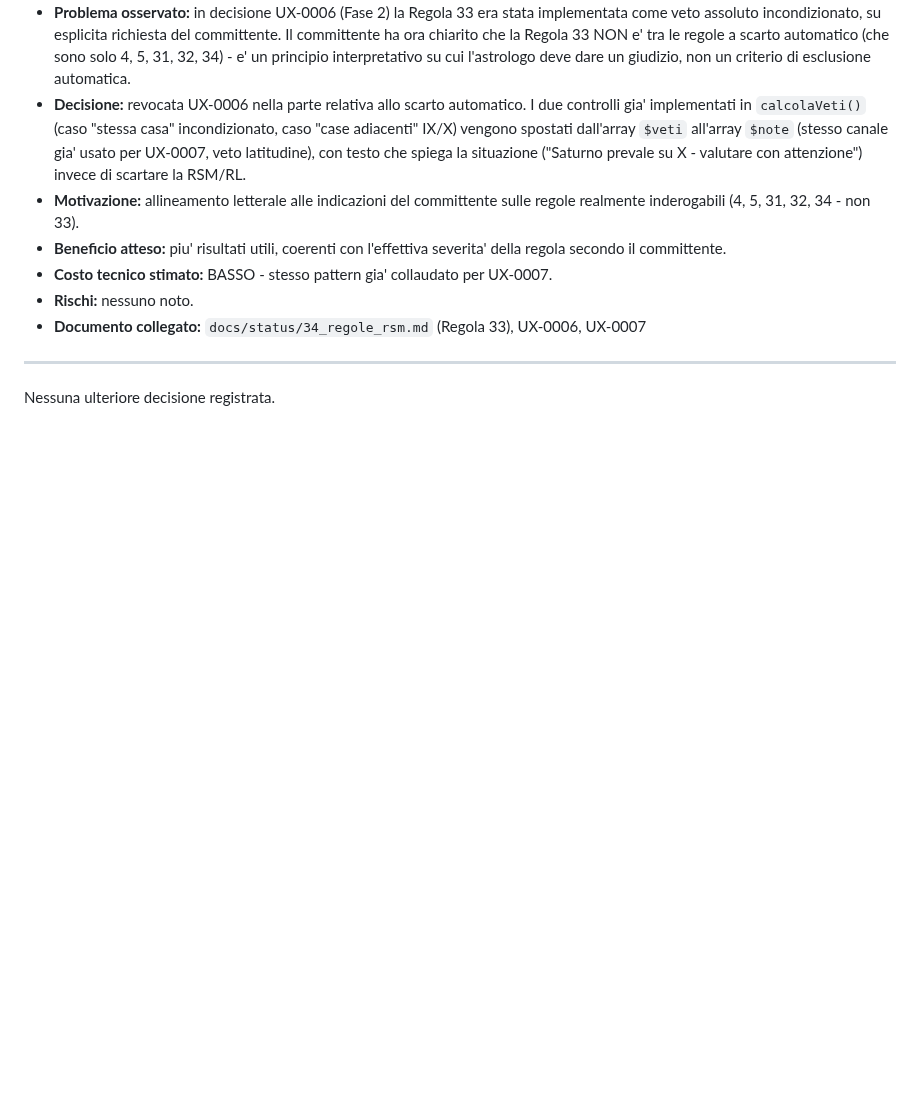
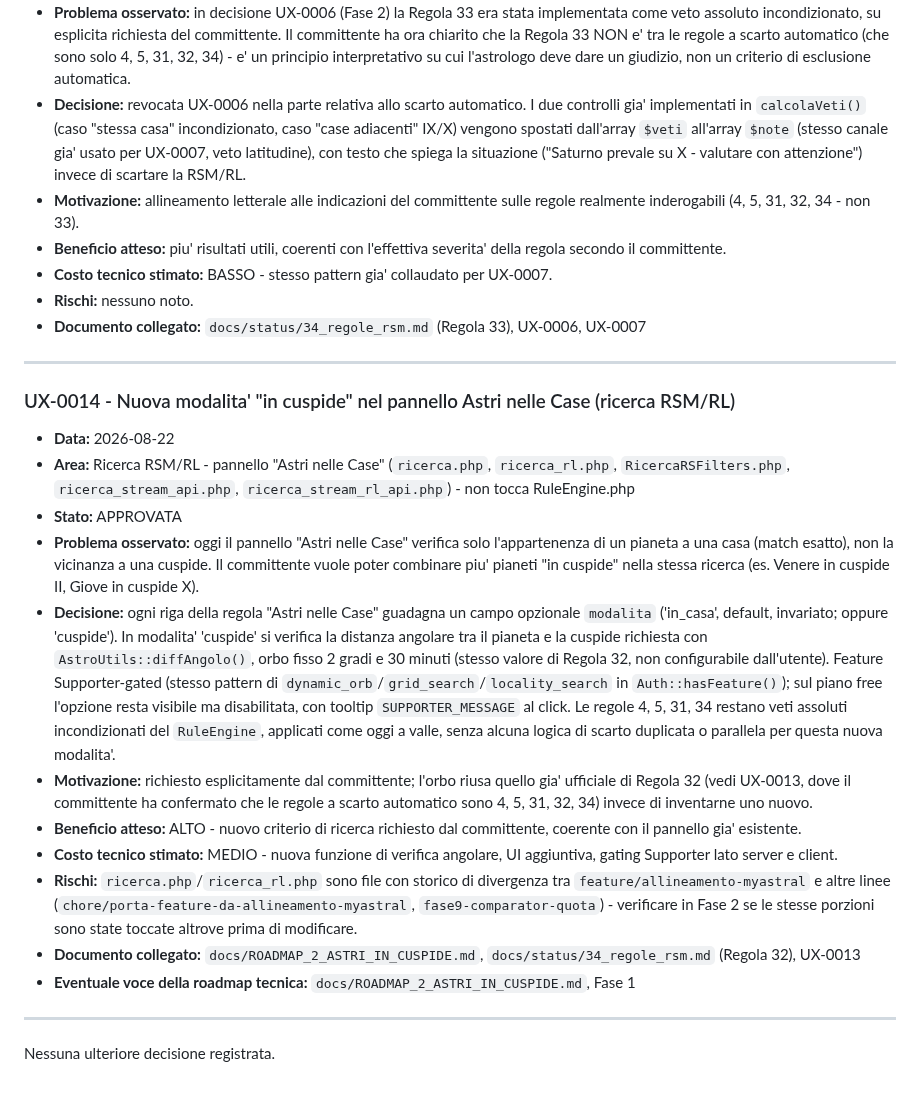
Before and after one commit to ldweb05/astrolab, a Markdown page: docs/ux-myastral/DECISION_LOG_ux.md, the part around the change. GitHub-like rendering; blank space fills up the shorter version.

Commit message:
docs(astri-in-cuspide): registra decisione UX-0014 (modalita 'in cuspide' Astri nelle Case)

```diff
--- a/docs/ux-myastral/DECISION_LOG_ux.md
+++ b/docs/ux-myastral/DECISION_LOG_ux.md
@@ -370,4 +370,41 @@ Questo documento contiene esclusivamente decisioni formalmente valutate.
 
 ---
 
+### UX-0014 - Nuova modalita' "in cuspide" nel pannello Astri nelle Case (ricerca RSM/RL)
+
+- **Data:** 2026-08-22
+- **Area:** Ricerca RSM/RL - pannello "Astri nelle Case" (`ricerca.php`, `ricerca_rl.php`,
+  `RicercaRSFilters.php`, `ricerca_stream_api.php`, `ricerca_stream_rl_api.php`) - non tocca
+  RuleEngine.php
+- **Stato:** APPROVATA
+- **Problema osservato:** oggi il pannello "Astri nelle Case" verifica solo l'appartenenza di un
+  pianeta a una casa (match esatto), non la vicinanza a una cuspide. Il committente vuole poter
+  combinare piu' pianeti "in cuspide" nella stessa ricerca (es. Venere in cuspide II, Giove in
+  cuspide X).
+- **Decisione:** ogni riga della regola "Astri nelle Case" guadagna un campo opzionale
+  `modalita` ('in_casa', default, invariato; oppure 'cuspide'). In modalita' 'cuspide' si verifica
+  la distanza angolare tra il pianeta e la cuspide richiesta con `AstroUtils::diffAngolo()`, orbo
+  fisso 2 gradi e 30 minuti (stesso valore di Regola 32, non configurabile dall'utente). Feature
+  Supporter-gated (stesso pattern di `dynamic_orb`/`grid_search`/`locality_search` in
+  `Auth::hasFeature()`); sul piano free l'opzione resta visibile ma disabilitata, con tooltip
+  `SUPPORTER_MESSAGE` al click. Le regole 4, 5, 31, 34 restano veti assoluti incondizionati del
+  `RuleEngine`, applicati come oggi a valle, senza alcuna logica di scarto duplicata o parallela
+  per questa nuova modalita'.
+- **Motivazione:** richiesto esplicitamente dal committente; l'orbo riusa quello gia' ufficiale di
+  Regola 32 (vedi UX-0013, dove il committente ha confermato che le regole a scarto automatico
+  sono 4, 5, 31, 32, 34) invece di inventarne uno nuovo.
+- **Beneficio atteso:** ALTO - nuovo criterio di ricerca richiesto dal committente, coerente con
+  il pannello gia' esistente.
+- **Costo tecnico stimato:** MEDIO - nuova funzione di verifica angolare, UI aggiuntiva, gating
+  Supporter lato server e client.
+- **Rischi:** `ricerca.php`/`ricerca_rl.php` sono file con storico di divergenza tra
+  `feature/allineamento-myastral` e altre linee (`chore/porta-feature-da-allineamento-myastral`,
+  `fase9-comparator-quota`) - verificare in Fase 2 se le stesse porzioni sono state toccate
+  altrove prima di modificare.
+- **Documento collegato:** `docs/ROADMAP_2_ASTRI_IN_CUSPIDE.md`, `docs/status/34_regole_rsm.md`
+  (Regola 32), UX-0013
+- **Eventuale voce della roadmap tecnica:** `docs/ROADMAP_2_ASTRI_IN_CUSPIDE.md`, Fase 1
+
+---
+
 Nessuna ulteriore decisione registrata.
```
Also changed, not shown: docs/HANDOVER_OPERATIVO_astrolab.md (+5 -1 lines).
